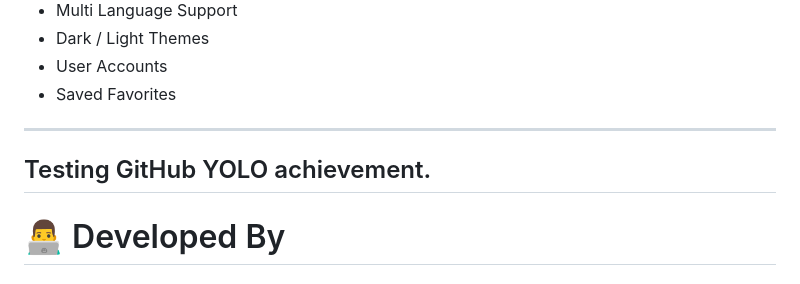
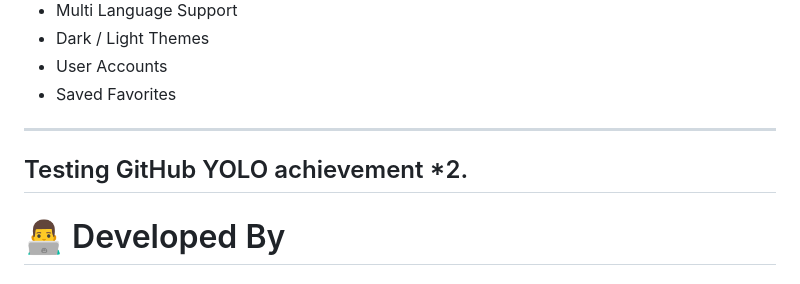
Before and after one commit to GurmanSingh7/Quote-Generator, a Markdown page: README.md, the part around the change. GitHub-like rendering.

```diff
--- a/README.md
+++ b/README.md
@@ -197,7 +197,7 @@ quote-generator/
 
 
 ---
-Testing GitHub YOLO achievement.
+Testing GitHub YOLO achievement *2.
 ---
 
 # 👨‍💻 Developed By
```
